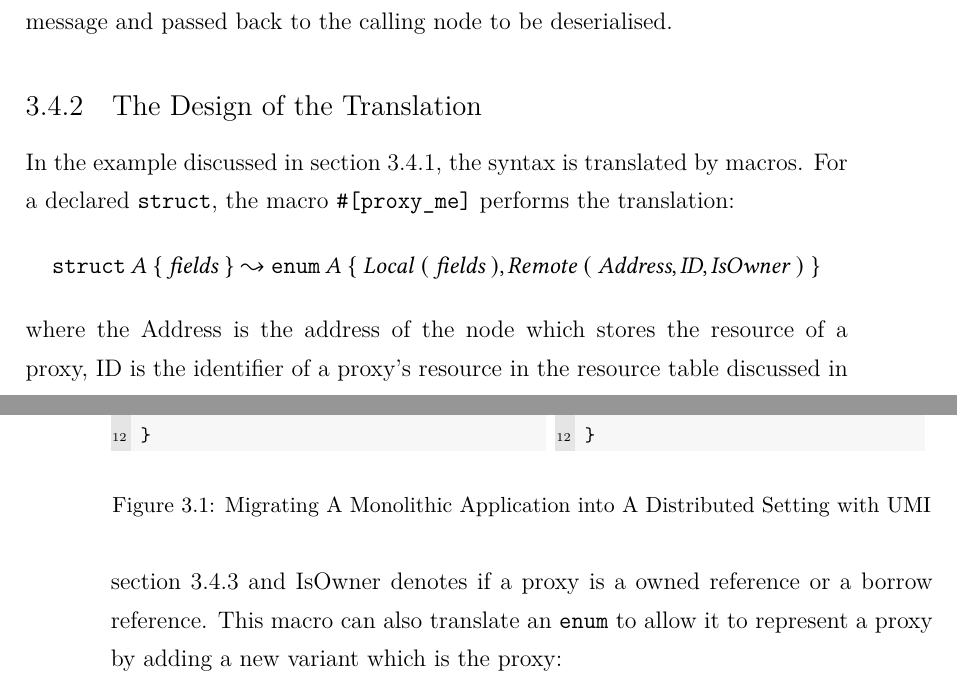
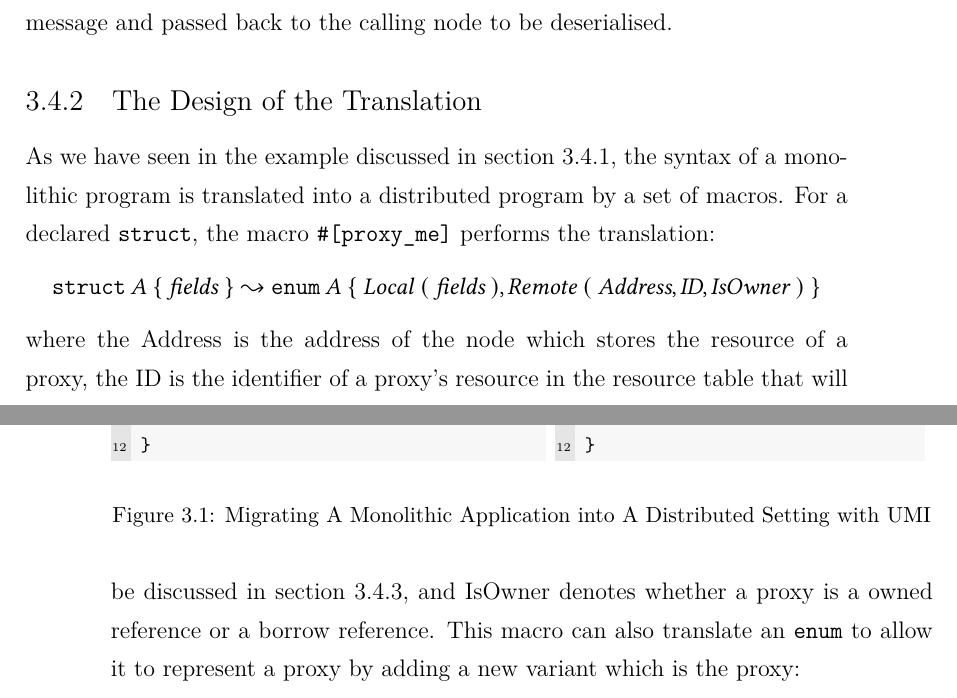
Before and after one commit to XYUnknown/Necronomicon, a LaTeX thesis (latest_infthesis/infthesis.tex, which reads latest_infthesis/chap3.tex): two parts of pages 64 and 65 of 142, joined at a grey line, cut so that both start at the same text. Compiled offline with XeLaTeX.

Commit message:
Updates from Overleaf

```diff
--- a/latest_infthesis/chap3.tex
+++ b/latest_infthesis/chap3.tex
@@ -159,12 +159,12 @@ fn main() {
 \end{figure}
 
 \subsection{The Design of the Translation}
-\label{impl:proxy}
-In the example discussed in section~\ref{chap3:impl:overview}, the syntax is translated by macros. For a declared \texttt{struct}, the macro \texttt{\#[proxy\_me]} performs the translation:
+\label{chap3:impl:proxy}
+As we have seen in the example discussed in section~\ref{chap3:impl:overview}, the syntax of a monolithic program is translated into a distributed program by a set of macros. For a declared \texttt{struct}, the macro \texttt{\#[proxy\_me]} performs the translation:
 \[
 \texttt{struct}\; A\;\{\; \mathit{fields}\;\} \leadsto \texttt{enum}\; A\;\{\; \mathit{Local}\;(\;\mathit{fields}\;), \mathit{Remote}\;(\;\mathit{Address}, \mathit{ID}, \mathit{IsOwner}\;)\;\}
 \]
-where the \textit{Address} is the address of the node which stores the resource of a proxy, \textit{ID} is the identifier of a proxy's resource in the resource table discussed in section~\ref{chap3:impl:resource} and \textit{IsOwner} denotes if a proxy is a owned reference or a borrow reference.
+where the \textit{Address} is the address of the node which stores the resource of a proxy, the \textit{ID} is the identifier of a proxy's resource in the resource table that will be discussed in section~\ref{chap3:impl:resource}, and \textit{IsOwner} denotes whether a proxy is a owned reference or a borrow reference.
 This macro can also translate an \texttt{enum} to allow it to represent a proxy by adding a new variant which is the proxy:
 \[
 \texttt{enum}\; A\;\{\; \mathit{variants}\;\} \leadsto \texttt{enum}\; A\;\{\; \mathit{variants}, \mathit{Remote}\;(\;\mathit{Address}, \mathit{ID}, \mathit{IsOwner}\;)\;\}
```
